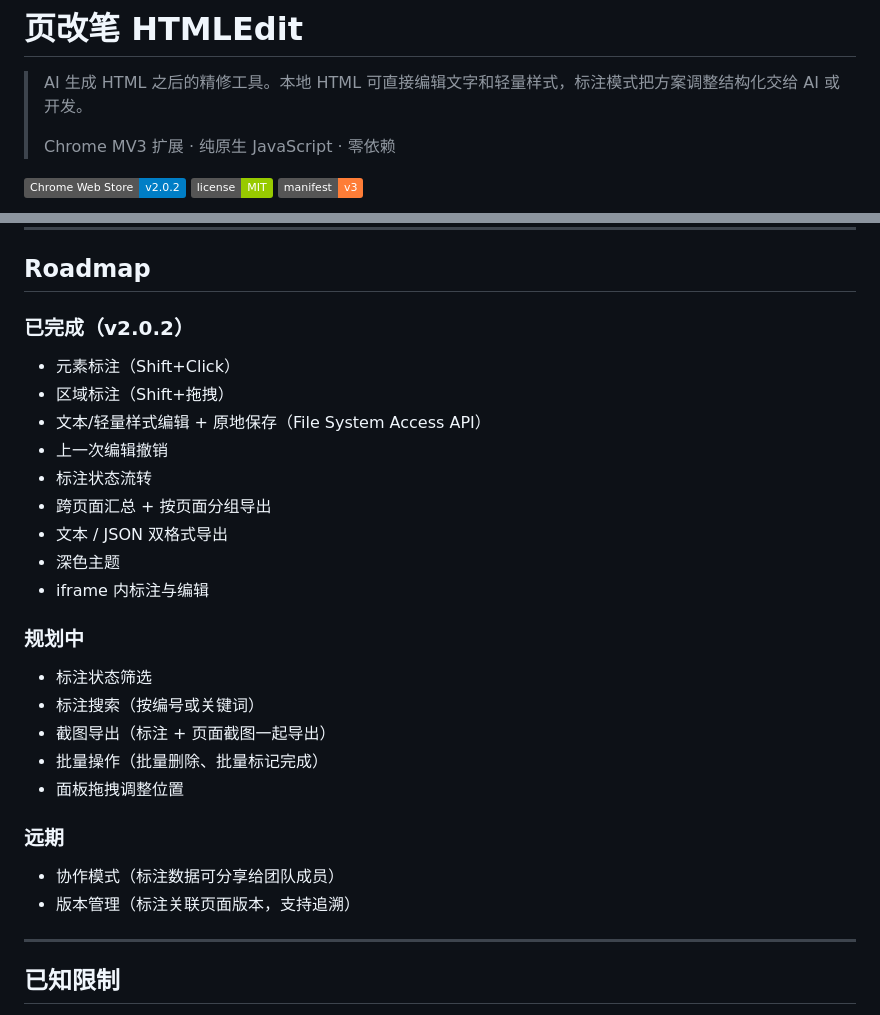
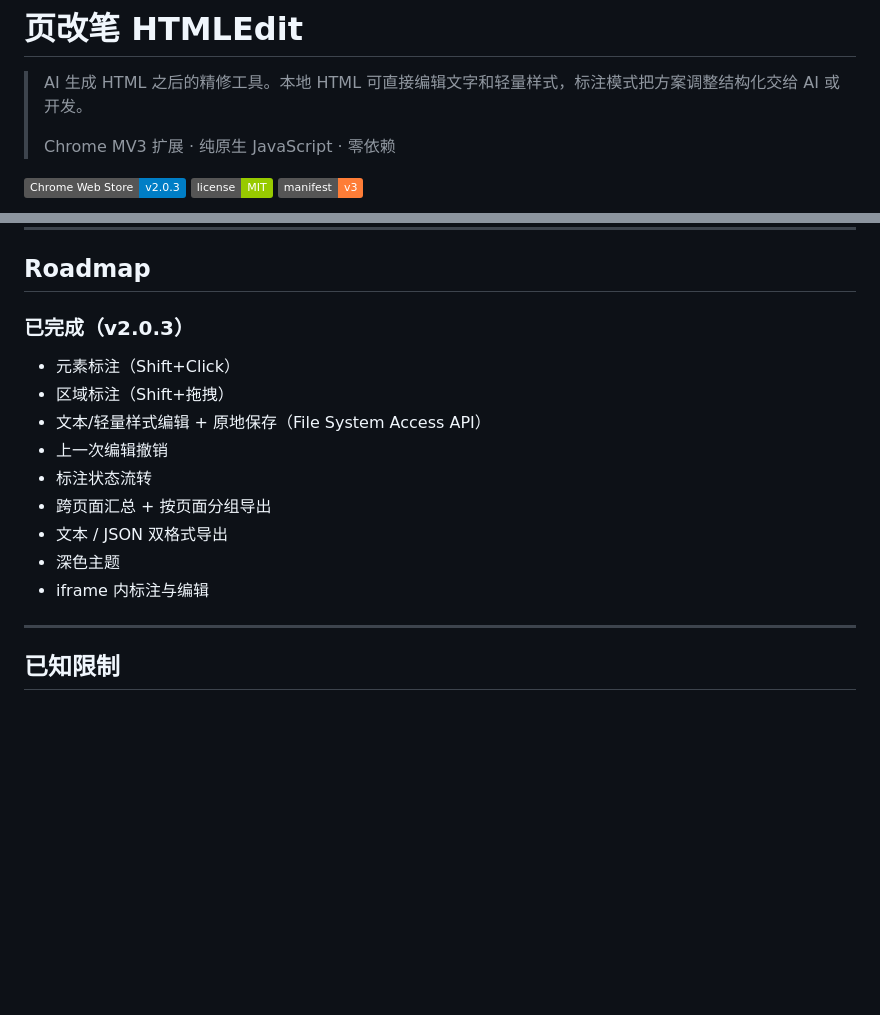
Before and after one commit to Allenyan07/HTMLEdit, a Markdown page: README.md, 2 parts joined by grey strips. GitHub-like rendering; badges without logos; blank space fills up the shorter version.

Commit message:
update: README 内容更新

```diff
--- a/README.md
+++ b/README.md
@@ -4,5 +4,5 @@
 >
 > Chrome MV3 扩展 · 纯原生 JavaScript · 零依赖
 
-[![Chrome Web Store](https://img.shields.io/badge/Chrome%20Web%20Store-v2.0.2-blue)](#安装) [![License](https://img.shields.io/badge/license-MIT-green)](#license) [![Manifest](https://img.shields.io/badge/manifest-v3-orange)](#技术架构)
+[![Chrome Web Store|155](https://img.shields.io/badge/Chrome%20Web%20Store-v2.0.3-blue)](#安装) [![License](https://img.shields.io/badge/license-MIT-green)](#license) [![Manifest](https://img.shields.io/badge/manifest-v3-orange)](#技术架构)
 
@@ -276,7 +276,7 @@ node --check background.js
 
 ## Roadmap
 
-### 已完成（v2.0.2）
+### 已完成（v2.0.3）
 
 - 元素标注（Shift+Click）
 - 区域标注（Shift+拖拽）
@@ -287,19 +287,6 @@ node --check background.js
 - 文本 / JSON 双格式导出
 - 深色主题
 - iframe 内标注与编辑
-
-### 规划中
-
-- 标注状态筛选
-- 标注搜索（按编号或关键词）
-- 截图导出（标注 + 页面截图一起导出）
-- 批量操作（批量删除、批量标记完成）
-- 面板拖拽调整位置
-
-### 远期
-
-- 协作模式（标注数据可分享给团队成员）
-- 版本管理（标注关联页面版本，支持追溯）
 
 ---
 
```
Also changed, not shown: other parts of README.md (+4 -4 lines).
